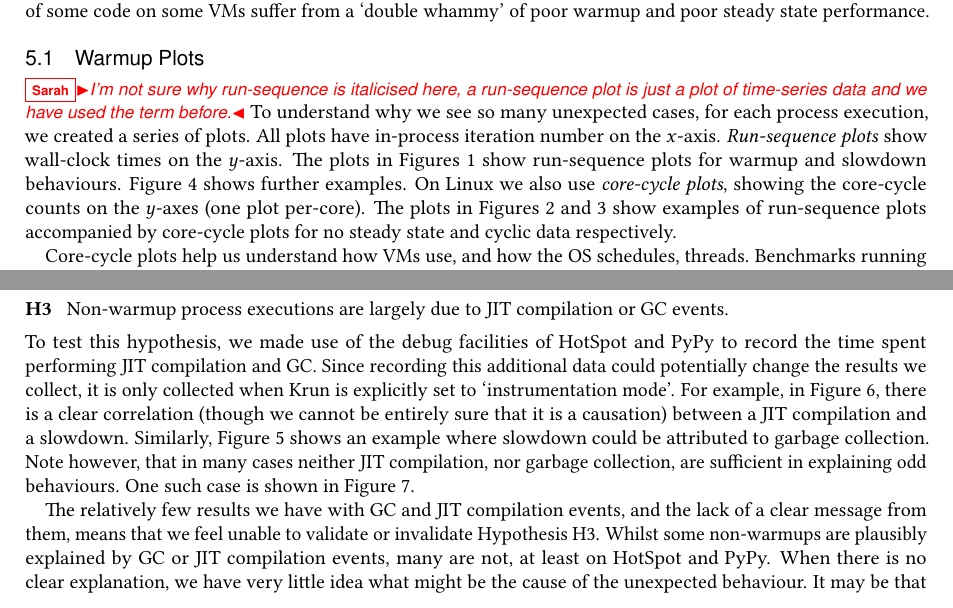
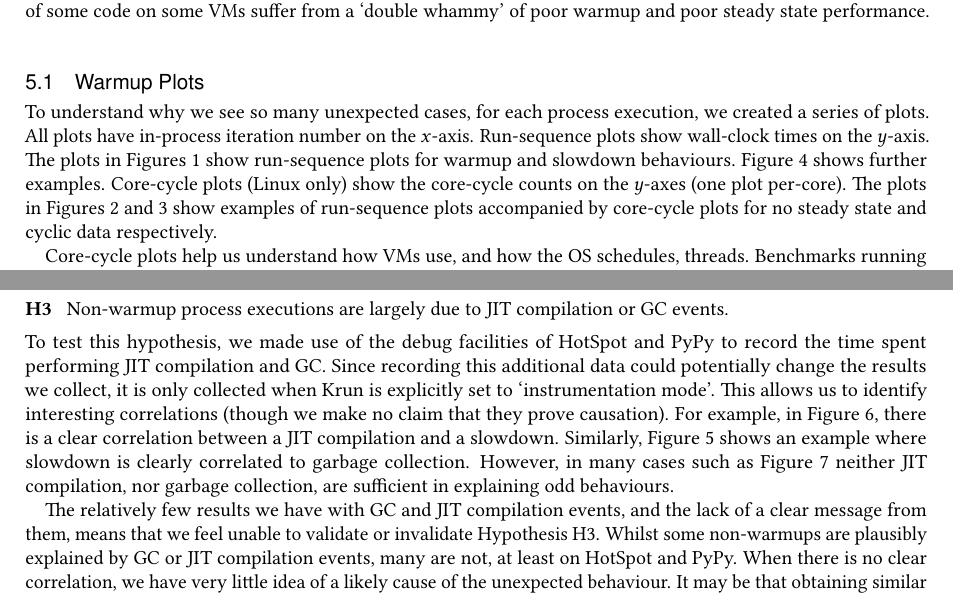
Before and after one commit to softdevteam/warmup_paper, a LaTeX paper (warmup.tex): two parts of pages 14 and 16 of 33, joined at a grey line, cut so that both start at the same text. Compiled offline with pdfLaTeX.

Commit message:
Address Sarah's comments.

```diff
--- a/warmup.tex
+++ b/warmup.tex
@@ -1138,13 +1138,12 @@ steady state performance.
 
 \subsection{Warmup Plots}
 
-\sarah{I'm not sure why run-sequence is italicised here, a run-sequence plot is just a plot of time-series data and we have used the term before.}
 To understand why we see so many unexpected cases, for each process execution,
 we created a series of plots. All plots have in-process iteration number on the
-$x$-axis. \emph{Run-sequence plots} show wall-clock times on the $y$-axis. The
+$x$-axis. Run-sequence plots show wall-clock times on the $y$-axis. The
 plots in Figures~\ref{fig:changepoint} show run-sequence plots for warmup and
 slowdown behaviours. Figure~\ref{fig:examples:inconsistent} shows further
-examples. On Linux we also use \emph{core-cycle plots}, showing the
+examples. Core-cycle plots (Linux only) show the
 core-cycle counts on the $y$-axes (one plot per-core). The plots in
 Figures~\ref{fig:examples:nosteadystate} and \ref{fig:examples:cycles} show
 examples of run-sequence plots accompanied by core-cycle plots for no steady
@@ -1225,20 +1224,21 @@ The large number of non-warmup cases in our data led us to make the following hy
 To test this hypothesis, we made use of the debug facilities of HotSpot and PyPy to
 record the time spent performing JIT compilation and GC. Since
 recording this additional data could potentially change the results we collect,
-it is only collected when \krun is explicitly set to `instrumentation mode'. For
+it is only collected when \krun is explicitly set to `instrumentation mode'.
+This allows us to identify interesting correlations (though we make no claim
+that they prove causation). For
 example, in Figure~\ref{fig:examples:slowdown1}, there is a clear correlation
-(though we cannot be entirely sure that it is a causation) between a JIT
-compilation and a slowdown. Similarly, Figure~\ref{fig:goodcomp} shows an
-example where slowdown could be attributed to garbage collection. Note however,
-that in many cases neither JIT compilation, nor garbage collection, are
-sufficient in explaining odd behaviours. One such case is shown in
-Figure~\ref{fig:unexplained}.
+between a JIT compilation and a slowdown. Similarly, Figure~\ref{fig:goodcomp} shows an
+example where slowdown is clearly correlated to garbage collection.
+However, in many cases such as Figure~\ref{fig:unexplained} neither JIT
+compilation, nor garbage collection, are sufficient in explaining odd
+behaviours.
 
 The relatively few results we have with GC and JIT compilation events, and the lack of a clear
 message from them, means that we feel unable to validate or invalidate
 Hypothesis \hypthree. Whilst some non-warmups are plausibly explained by GC or JIT compilation events, many are not, at
-least on HotSpot and PyPy. When there is no clear explanation, we have very little idea what might be
-the cause of the unexpected behaviour. It may be that obtaining similar data
+least on HotSpot and PyPy. When there is no clear correlation, we have very little idea of
+a likely cause of the unexpected behaviour. It may be that obtaining similar data
 from other VMs may help clarify this issue, but not all VMs support this
 feature and, in our experience, those that do support it do not always
 document it accurately.
```
